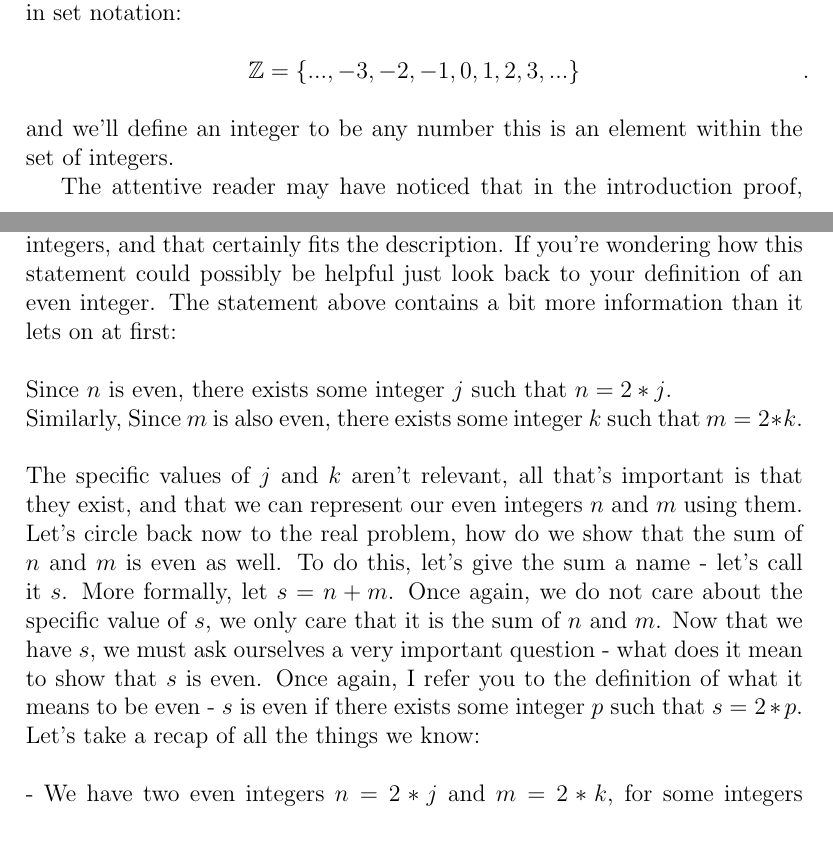
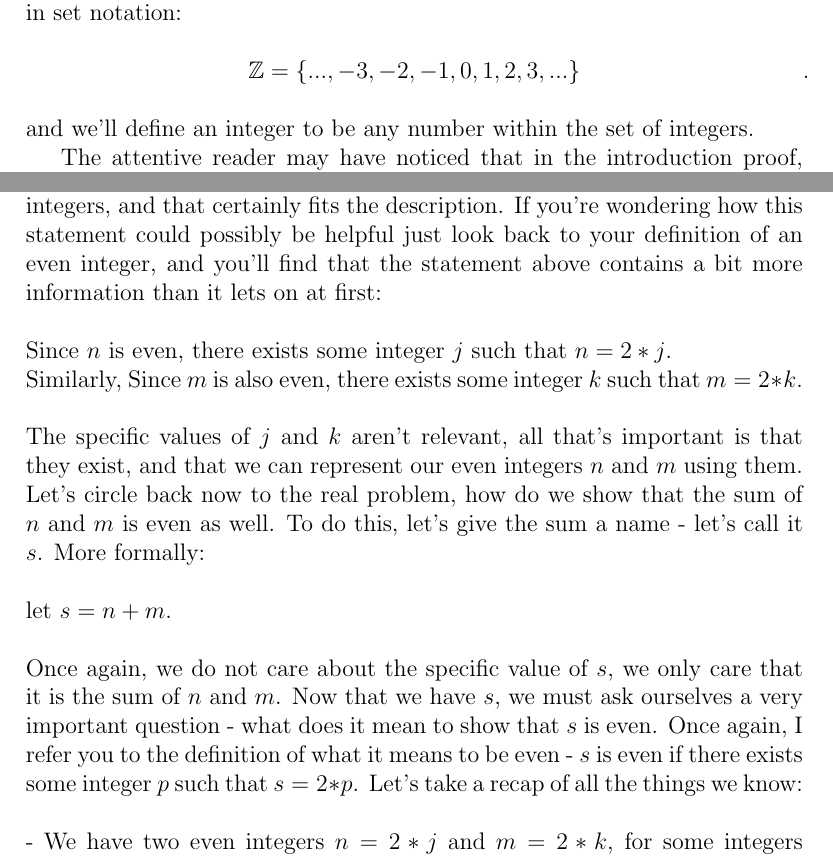
Before and after one commit to navyhockey56/art_of_math_proof, a LaTeX document (art_of_math_proof.tex): two parts of pages 2 and 4 of 5, joined at a grey line, cut so that both start at the same text. Compiled offline with pdfLaTeX.

Commit message:
Fixing typos

```diff
--- a/art_of_math_proof.tex
+++ b/art_of_math_proof.tex
@@ -29,7 +29,7 @@ Let's start with one of the most simple definitions - the set of integers. We'll
 \\
 \centerline{$\mathbb{Z} = \{ ..., {-3}, {-2}, {-1}, 0, 1, 2, 3, ... \}$}. \\
 \\
-and we'll define an integer to be any number this is an element within the set of integers.
+and we'll define an integer to be any number within the set of integers.
 
 The attentive reader may have noticed that in the introduction proof, I justified that the sum of $j$ and $k$ was an integer because both $j$ and $k$ are integers. We'll accept this statement as fact without proving it to be true. Although simply accepting something as fact goes against the very foundation that theoretical mathematics is built on, there are times when we cannot escape having to do so. When we accept a statement as fact without proving it, we call it an axiom. An axiom does not need to be proven; instead, the truth of an axiom is self-evident (think of an axiom like existence - you know you exist, but it's very difficult to quantify a justification for that belief).
 
@@ -47,12 +47,16 @@ Now that we have our definition we can begin to tackle this proof. But to begin
 \\
 Assume I have two even integers $n$ and $m$. \\
 \\
-Will, really? Yes, really! We need a description that fits any two even integers, and that certainly fits the description. If you're wondering how this statement could possibly be helpful just look back to your definition of an even integer. The statement above contains a bit more information than it lets on at first: \\
+Will, really? Yes, really! We need a description that fits any two even integers, and that certainly fits the description. If you're wondering how this statement could possibly be helpful just look back to your definition of an even integer, and you'll find that the statement above contains a bit more information than it lets on at first: \\
 \\
 Since $n$ is even, there exists some integer $j$ such that $n = 2*j$. \\
 Similarly, Since $m$ is also even, there exists some integer $k$ such that $m = 2*k$. \\
 \\
-The specific values of $j$ and $k$ aren't relevant, all that's important is that they exist, and that we can represent our even integers $n$ and $m$ using them. Let's circle back now to the real problem, how do we show that the sum of $n$ and $m$ is even as well. To do this, let's give the sum a name - let's call it $s$. More formally, let $s = n + m$. Once again, we do not care about the specific value of $s$, we only care that it is the sum of $n$ and $m$. Now that we have $s$, we must ask ourselves a very important question - what does it mean to show that $s$ is even. Once again, I refer you to the definition of what it means to be even - $s$ is even if there exists some integer $p$ such that $s = 2*p$. Let's take a recap of all the things we know:\\
+The specific values of $j$ and $k$ aren't relevant, all that's important is that they exist, and that we can represent our even integers $n$ and $m$ using them. Let's circle back now to the real problem, how do we show that the sum of $n$ and $m$ is even as well. To do this, let's give the sum a name - let's call it $s$. More formally:\\
+\\
+let $s = n + m$.\\
+\\
+Once again, we do not care about the specific value of $s$, we only care that it is the sum of $n$ and $m$. Now that we have $s$, we must ask ourselves a very important question - what does it mean to show that $s$ is even. Once again, I refer you to the definition of what it means to be even - $s$ is even if there exists some integer $p$ such that $s = 2*p$. Let's take a recap of all the things we know:\\
 \\
 - We have two even integers $n = 2*j$ and $m = 2*k$, for some integers $j$ and $k$.\\
 - We defined the sum of $n$ and $m$ as the integer $s = n + m$. \\
```
Also changed, not shown: art_of_math_proof.pdf, art_of_math_proof.tex (2 more changed lines), 2 other files.
